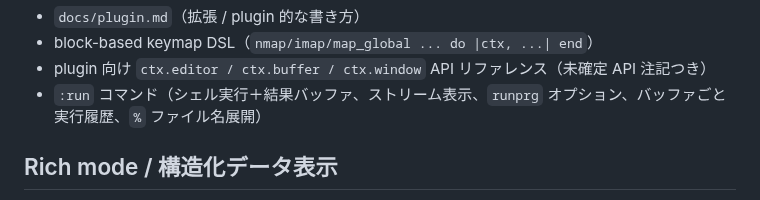
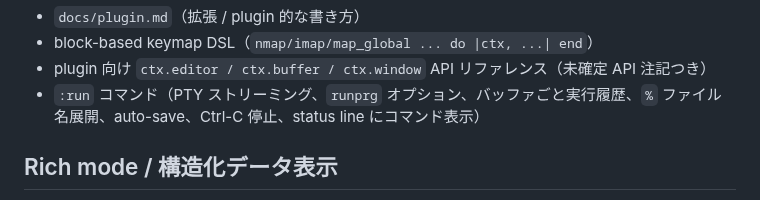
Before and after one commit to ko1/ruvim, a Markdown page: docs/done.md, the part around the change. Rendered like a GitHub page.

```diff
--- a/docs/done.md
+++ b/docs/done.md
@@ -47,7 +47,7 @@
 - `docs/plugin.md`（拡張 / plugin 的な書き方）
 - block-based keymap DSL（`nmap/imap/map_global ... do |ctx, ...| end`）
 - plugin 向け `ctx.editor / ctx.buffer / ctx.window` API リファレンス（未確定 API 注記つき）
-- `:run` コマンド（シェル実行＋結果バッファ、ストリーム表示、`runprg` オプション、バッファごと実行履歴、`%` ファイル名展開）
+- `:run` コマンド（PTY ストリーミング、`runprg` オプション、バッファごと実行履歴、`%` ファイル名展開、auto-save、Ctrl-C 停止、status line にコマンド表示）
 
 ## Rich mode / 構造化データ表示
 
```
Also changed, not shown: docs/command.md (+5 -2 lines).
